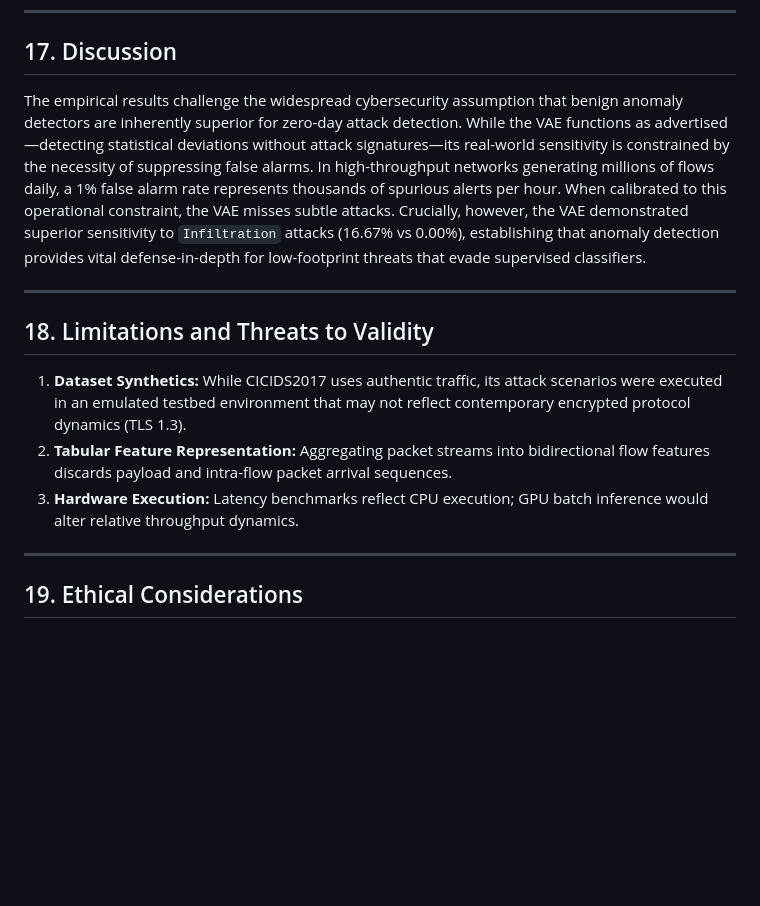
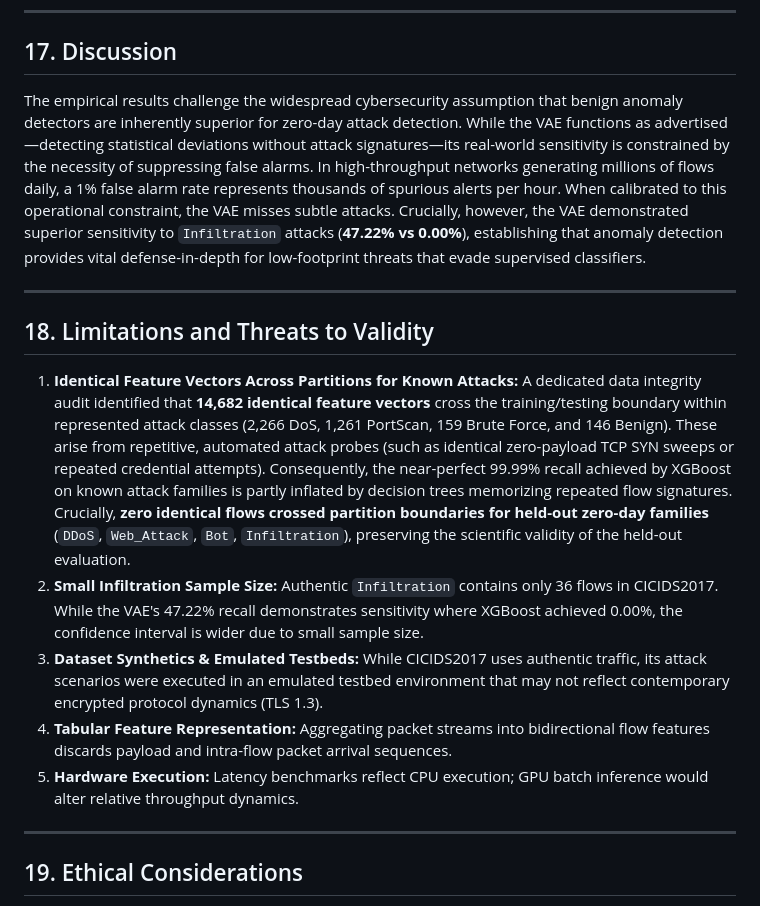
Before and after one commit to SanthoskrishnaG/Cognisec_AI, a Markdown page: reports/academic_report.md, the part around the change. GitHub-like rendering; blank space fills up the shorter version.

Commit message:
Document 14,682 identical vector limitation in academic report Section 18

```diff
--- a/reports/academic_report.md
+++ b/reports/academic_report.md
@@ -192,14 +192,16 @@ Conversely, VAE reconstruction error decomposition showed that benign traffic ex
 ---
 
 ## 17. Discussion
-The empirical results challenge the widespread cybersecurity assumption that benign anomaly detectors are inherently superior for zero-day attack detection. While the VAE functions as advertised—detecting statistical deviations without attack signatures—its real-world sensitivity is constrained by the necessity of suppressing false alarms. In high-throughput networks generating millions of flows daily, a 1% false alarm rate represents thousands of spurious alerts per hour. When calibrated to this operational constraint, the VAE misses subtle attacks. Crucially, however, the VAE demonstrated superior sensitivity to `Infiltration` attacks (16.67% vs 0.00%), establishing that anomaly detection provides vital defense-in-depth for low-footprint threats that evade supervised classifiers.
+The empirical results challenge the widespread cybersecurity assumption that benign anomaly detectors are inherently superior for zero-day attack detection. While the VAE functions as advertised—detecting statistical deviations without attack signatures—its real-world sensitivity is constrained by the necessity of suppressing false alarms. In high-throughput networks generating millions of flows daily, a 1% false alarm rate represents thousands of spurious alerts per hour. When calibrated to this operational constraint, the VAE misses subtle attacks. Crucially, however, the VAE demonstrated superior sensitivity to `Infiltration` attacks (**47.22% vs 0.00%**), establishing that anomaly detection provides vital defense-in-depth for low-footprint threats that evade supervised classifiers.
 
 ---
 
 ## 18. Limitations and Threats to Validity
-1. **Dataset Synthetics:** While CICIDS2017 uses authentic traffic, its attack scenarios were executed in an emulated testbed environment that may not reflect contemporary encrypted protocol dynamics (TLS 1.3).
-2. **Tabular Feature Representation:** Aggregating packet streams into bidirectional flow features discards payload and intra-flow packet arrival sequences.
-3. **Hardware Execution:** Latency benchmarks reflect CPU execution; GPU batch inference would alter relative throughput dynamics.
+1. **Identical Feature Vectors Across Partitions for Known Attacks:** A dedicated data integrity audit identified that **14,682 identical feature vectors** cross the training/testing boundary within represented attack classes (2,266 DoS, 1,261 PortScan, 159 Brute Force, and 146 Benign). These arise from repetitive, automated attack probes (such as identical zero-payload TCP SYN sweeps or repeated credential attempts). Consequently, the near-perfect 99.99% recall achieved by XGBoost on known attack families is partly inflated by decision trees memorizing repeated flow signatures. Crucially, **zero identical flows crossed partition boundaries for held-out zero-day families** (`DDoS`, `Web_Attack`, `Bot`, `Infiltration`), preserving the scientific validity of the held-out evaluation.
+2. **Small Infiltration Sample Size:** Authentic `Infiltration` contains only 36 flows in CICIDS2017. While the VAE's 47.22% recall demonstrates sensitivity where XGBoost achieved 0.00%, the confidence interval is wider due to small sample size.
+3. **Dataset Synthetics & Emulated Testbeds:** While CICIDS2017 uses authentic traffic, its attack scenarios were executed in an emulated testbed environment that may not reflect contemporary encrypted protocol dynamics (TLS 1.3).
+4. **Tabular Feature Representation:** Aggregating packet streams into bidirectional flow features discards payload and intra-flow packet arrival sequences.
+5. **Hardware Execution:** Latency benchmarks reflect CPU execution; GPU batch inference would alter relative throughput dynamics.
 
 ---
 
```
